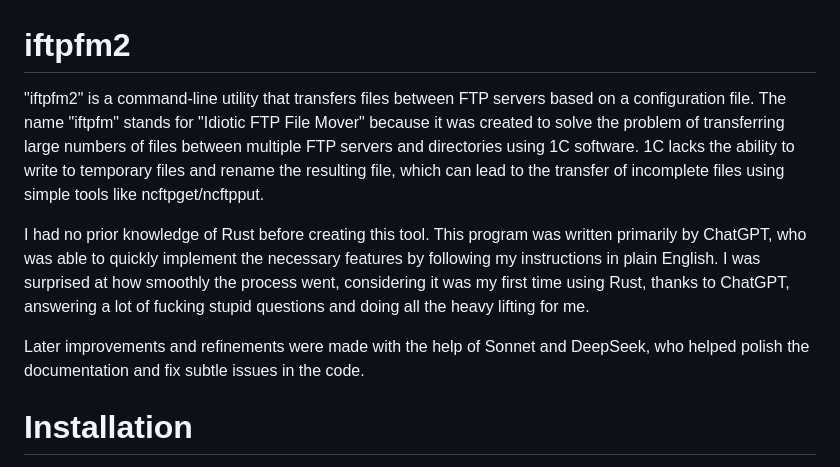
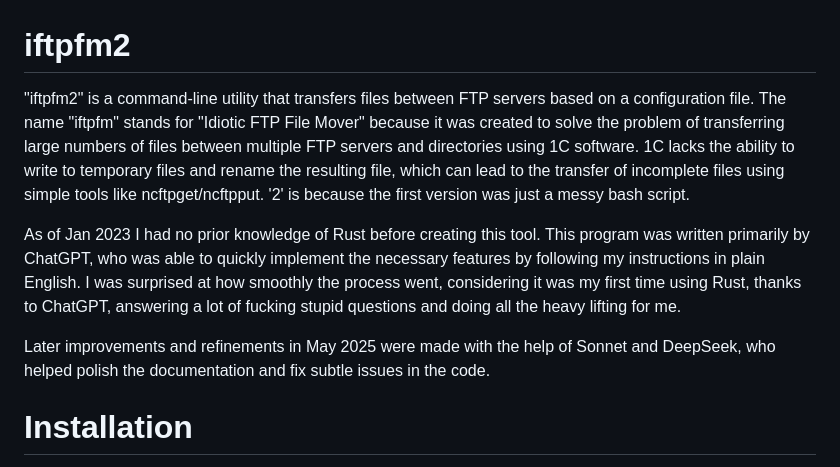
Before and after one commit to burbilog/iftpfm2, a Markdown page: README.md, the part around the change. GitHub-like rendering.

Commit message:
docs: update README with version and timeline details

```diff
--- a/README.md
+++ b/README.md
@@ -1,11 +1,11 @@
 iftpfm2
 =======
 
-"iftpfm2" is a command-line utility that transfers files between FTP servers based on a configuration file. The name "iftpfm" stands for "Idiotic FTP File Mover" because it was created to solve the problem of transferring large numbers of files between multiple FTP servers and directories using 1C software. 1C lacks the ability to write to temporary files and rename the resulting file, which can lead to the transfer of incomplete files using simple tools like ncftpget/ncftpput.
+"iftpfm2" is a command-line utility that transfers files between FTP servers based on a configuration file. The name "iftpfm" stands for "Idiotic FTP File Mover" because it was created to solve the problem of transferring large numbers of files between multiple FTP servers and directories using 1C software. 1C lacks the ability to write to temporary files and rename the resulting file, which can lead to the transfer of incomplete files using simple tools like ncftpget/ncftpput. '2' is because the first version was just a messy bash script.
 
-I had no prior knowledge of Rust before creating this tool. This program was written primarily by ChatGPT, who was able to quickly implement the necessary features by following my instructions in plain English. I was surprised at how smoothly the process went, considering it was my first time using Rust, thanks to ChatGPT, answering a lot of fucking stupid questions and doing all the heavy lifting for me.
+As of Jan 2023 I had no prior knowledge of Rust before creating this tool. This program was written primarily by ChatGPT, who was able to quickly implement the necessary features by following my instructions in plain English. I was surprised at how smoothly the process went, considering it was my first time using Rust, thanks to ChatGPT, answering a lot of fucking stupid questions and doing all the heavy lifting for me.
 
-Later improvements and refinements were made with the help of Sonnet and DeepSeek, who helped polish the documentation and fix subtle issues in the code.
+Later improvements and refinements in May 2025 were made with the help of Sonnet and DeepSeek, who helped polish the documentation and fix subtle issues in the code.
 
 Installation
 ============
```
